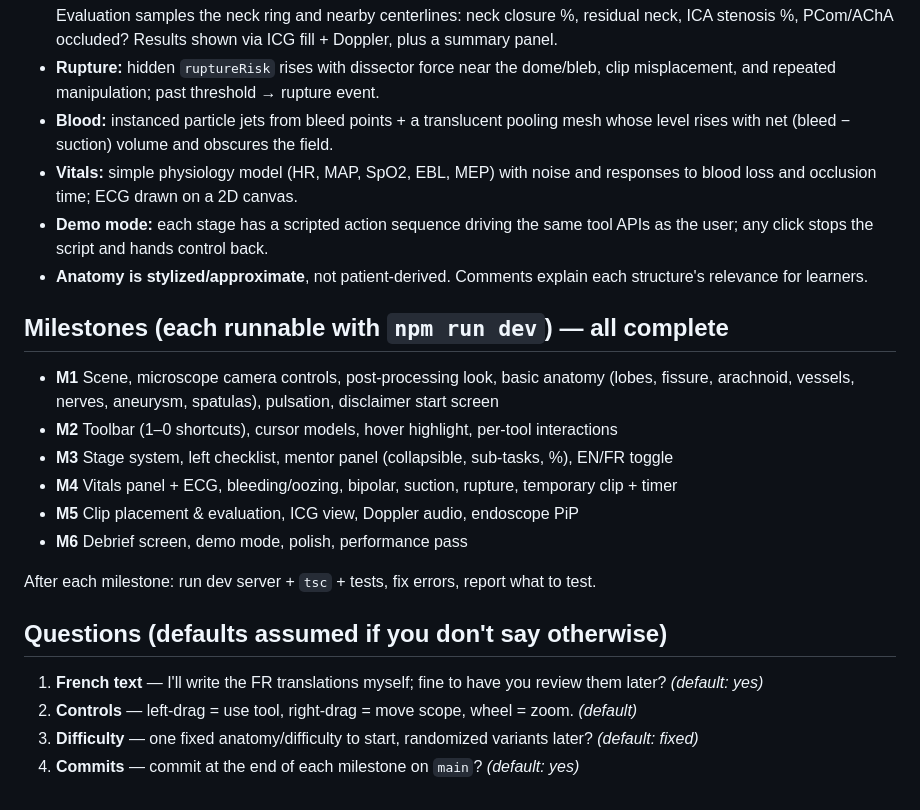
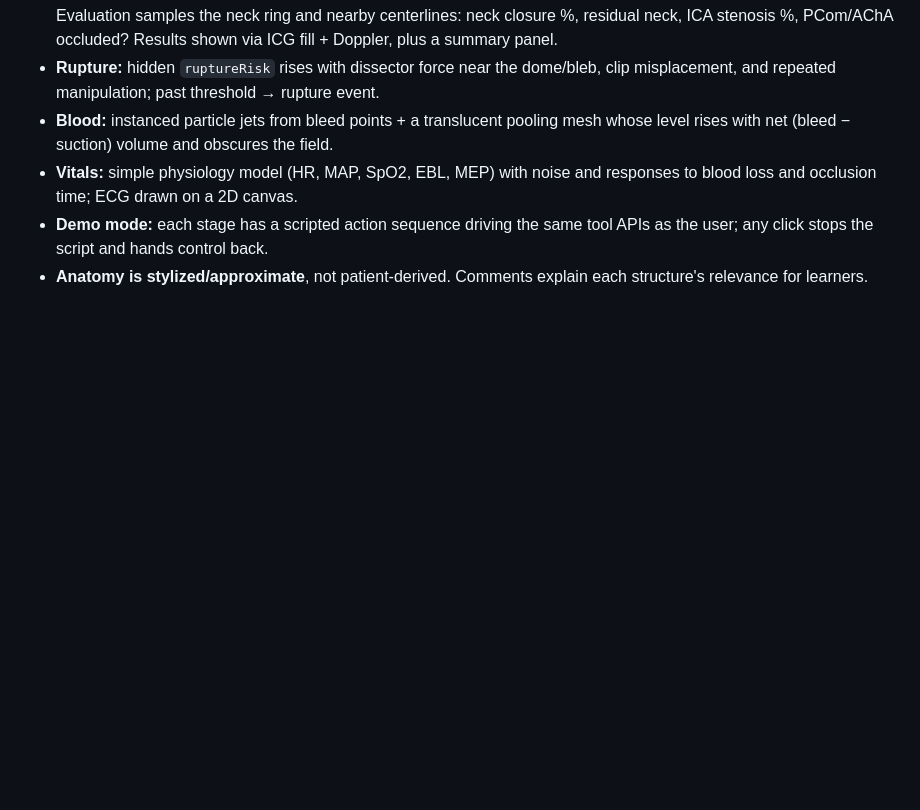
Before and after one commit to alishaaaaaaaa/brain-surgery-simulator, a Markdown page: PLAN.md, the part around the change. Drawn GitHub-style; blank space fills up the shorter version.

```diff
--- a/PLAN.md
+++ b/PLAN.md
@@ -57,20 +57,3 @@ Modules talk through a small typed event bus (`vesselTouched`, `arachnoidCut`,
   APIs as the user; any click stops the script and hands control back.
 - **Anatomy is stylized/approximate**, not patient-derived. Comments explain each
   structure's relevance for learners.
-
-## Milestones (each runnable with `npm run dev`) — all complete
-- **M1** Scene, microscope camera controls, post-processing look, basic anatomy
-  (lobes, fissure, arachnoid, vessels, nerves, aneurysm, spatulas), pulsation, disclaimer start screen
-- **M2** Toolbar (1–0 shortcuts), cursor models, hover highlight, per-tool interactions
-- **M3** Stage system, left checklist, mentor panel (collapsible, sub-tasks, %), EN/FR toggle
-- **M4** Vitals panel + ECG, bleeding/oozing, bipolar, suction, rupture, temporary clip + timer
-- **M5** Clip placement & evaluation, ICG view, Doppler audio, endoscope PiP
-- **M6** Debrief screen, demo mode, polish, performance pass
-
-After each milestone: run dev server + `tsc` + tests, fix errors, report what to test.
-
-## Questions (defaults assumed if you don't say otherwise)
-1. **French text** — I'll write the FR translations myself; fine to have you review them later? *(default: yes)*
-2. **Controls** — left-drag = use tool, right-drag = move scope, wheel = zoom. *(default)*
-3. **Difficulty** — one fixed anatomy/difficulty to start, randomized variants later? *(default: fixed)*
-4. **Commits** — commit at the end of each milestone on `main`? *(default: yes)*
```
